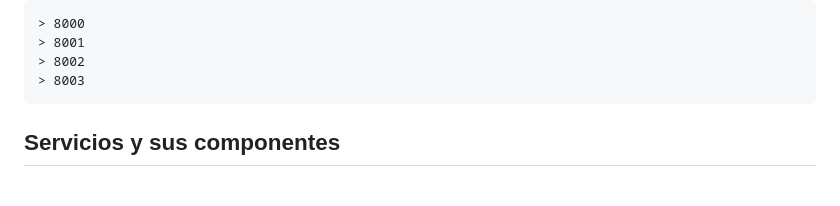
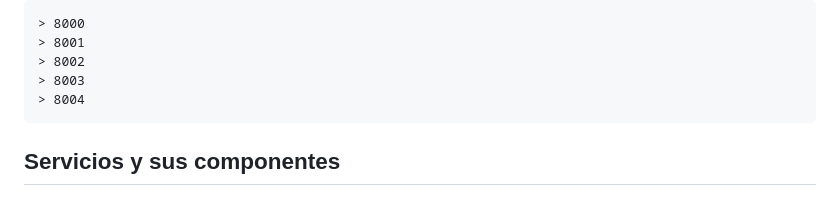
Before and after one commit to JossueJativa/touristApp, a Markdown page: README.md, the part around the change. Rendered like a GitHub page.

Commit message:
docs: Update readme

````diff
--- a/README.md
+++ b/README.md
@@ -37,6 +37,7 @@ Esta linea hará que se ejecute la aplicación en flask, donde se podrá guardar
 > 8001
 > 8002
 > 8003
+> 8004
 ```
 
 ## Servicios y sus componentes
````
